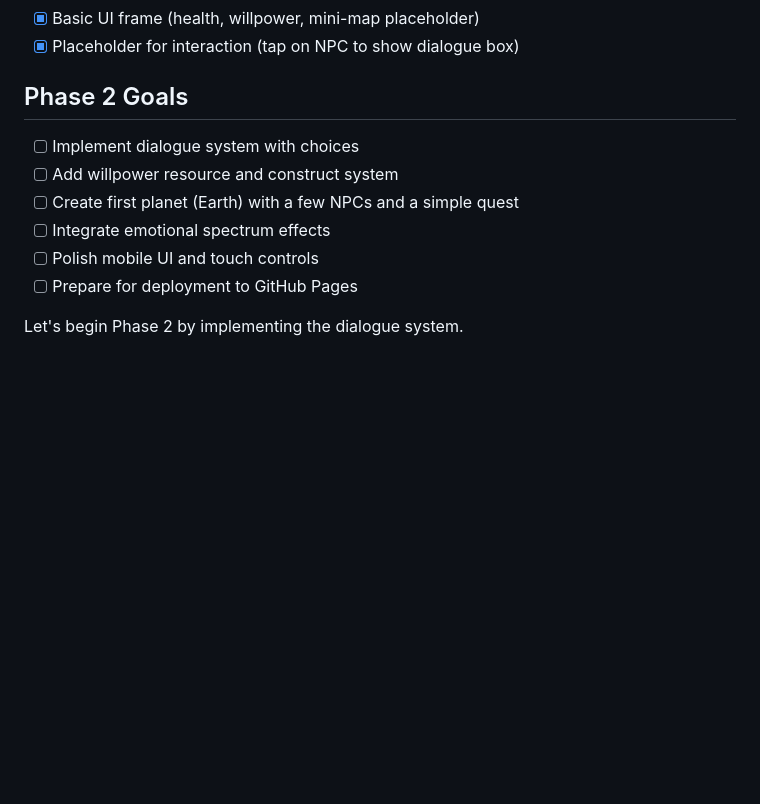
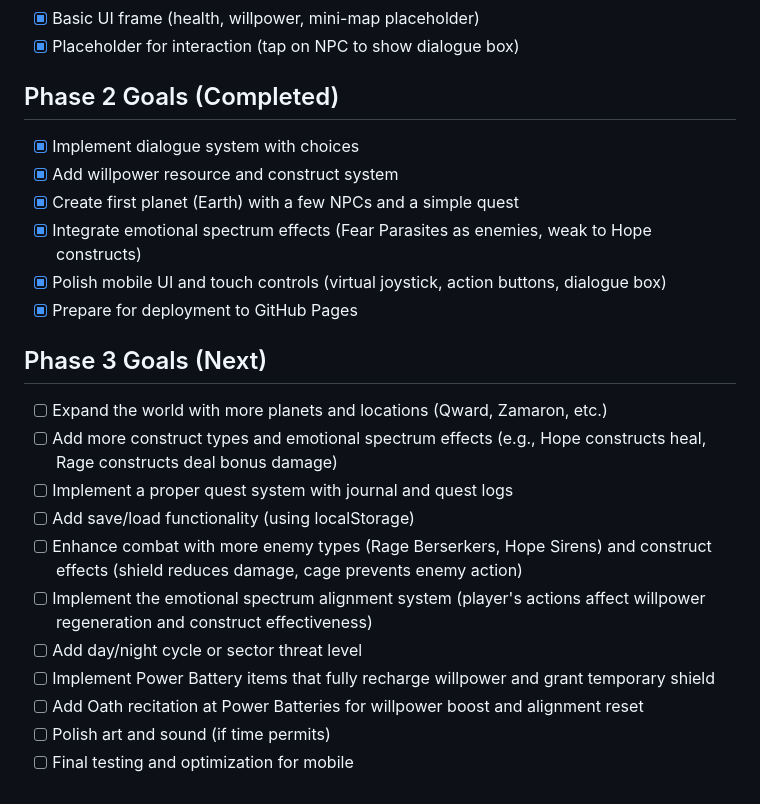
Before and after one commit to wth7777/defender-clone, a Markdown page: DESIGN.md, the part around the change. Rendered like a GitHub page; blank space fills up the shorter version.

Commit message:
Complete Phase 2: dialogue system, willpower, combat, planet surface, and update design doc

```diff
--- a/DESIGN.md
+++ b/DESIGN.md
@@ -93,12 +93,23 @@ A top-down 2D open-world RPG combining the open-world exploration and meaningful
 - [x] Basic UI frame (health, willpower, mini-map placeholder)
 - [x] Placeholder for interaction (tap on NPC to show dialogue box)
 
-## Phase 2 Goals
-- [ ] Implement dialogue system with choices
-- [ ] Add willpower resource and construct system
-- [ ] Create first planet (Earth) with a few NPCs and a simple quest
-- [ ] Integrate emotional spectrum effects
-- [ ] Polish mobile UI and touch controls
-- [ ] Prepare for deployment to GitHub Pages
+## Phase 2 Goals (Completed)
+- [x] Implement dialogue system with choices
+- [x] Add willpower resource and construct system
+- [x] Create first planet (Earth) with a few NPCs and a simple quest
+- [x] Integrate emotional spectrum effects (Fear Parasites as enemies, weak to Hope constructs)
+- [x] Polish mobile UI and touch controls (virtual joystick, action buttons, dialogue box)
+- [x] Prepare for deployment to GitHub Pages
 
-Let's begin Phase 2 by implementing the dialogue system.
+## Phase 3 Goals (Next)
+- [ ] Expand the world with more planets and locations (Qward, Zamaron, etc.)
+- [ ] Add more construct types and emotional spectrum effects (e.g., Hope constructs heal, Rage constructs deal bonus damage)
+- [ ] Implement a proper quest system with journal and quest logs
+- [ ] Add save/load functionality (using localStorage)
+- [ ] Enhance combat with more enemy types (Rage Berserkers, Hope Sirens) and construct effects (shield reduces damage, cage prevents enemy action)
+- [ ] Implement the emotional spectrum alignment system (player's actions affect willpower regeneration and construct effectiveness)
+- [ ] Add day/night cycle or sector threat level
+- [ ] Implement Power Battery items that fully recharge willpower and grant temporary shield
+- [ ] Add Oath recitation at Power Batteries for willpower boost and alignment reset
+- [ ] Polish art and sound (if time permits)
+- [ ] Final testing and optimization for mobile
```
